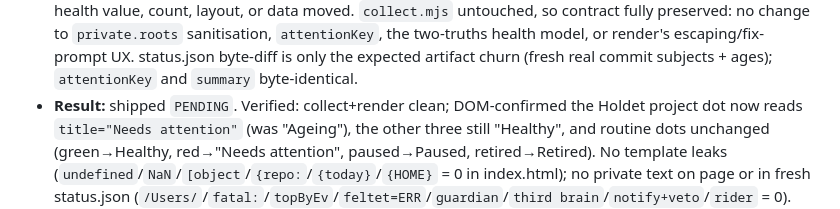
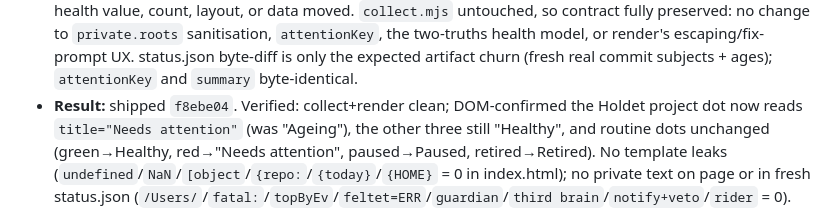
Before and after one commit to abustrup/Routine-overview, a Markdown page: docs/overview-improve-log.md, the part around the change. GitHub-like rendering.

Commit message:
docs: journal the project-dot honesty fix (f8ebe04)

```diff
--- a/docs/overview-improve-log.md
+++ b/docs/overview-improve-log.md
@@ -28,7 +28,7 @@ Newest first. Each entry: **Assessment** (the biggest gap seen) → **Move** (wh
   moved. `collect.mjs` untouched, so contract fully preserved: no change to `private.roots` sanitisation,
   `attentionKey`, the two-truths health model, or render's escaping/fix-prompt UX. status.json byte-diff is only
   the expected artifact churn (fresh real commit subjects + ages); `attentionKey` and `summary` byte-identical.
-- **Result:** shipped `PENDING`. Verified: collect+render clean; DOM-confirmed the Holdet project dot now reads
+- **Result:** shipped `f8ebe04`. Verified: collect+render clean; DOM-confirmed the Holdet project dot now reads
   `title="Needs attention"` (was "Ageing"), the other three still "Healthy", and routine dots unchanged
   (green→Healthy, red→"Needs attention", paused→Paused, retired→Retired). No template leaks
   (`undefined`/`NaN`/`[object`/`{repo:`/`{today}`/`{HOME}` = 0 in index.html); no private text on page or in fresh
```
